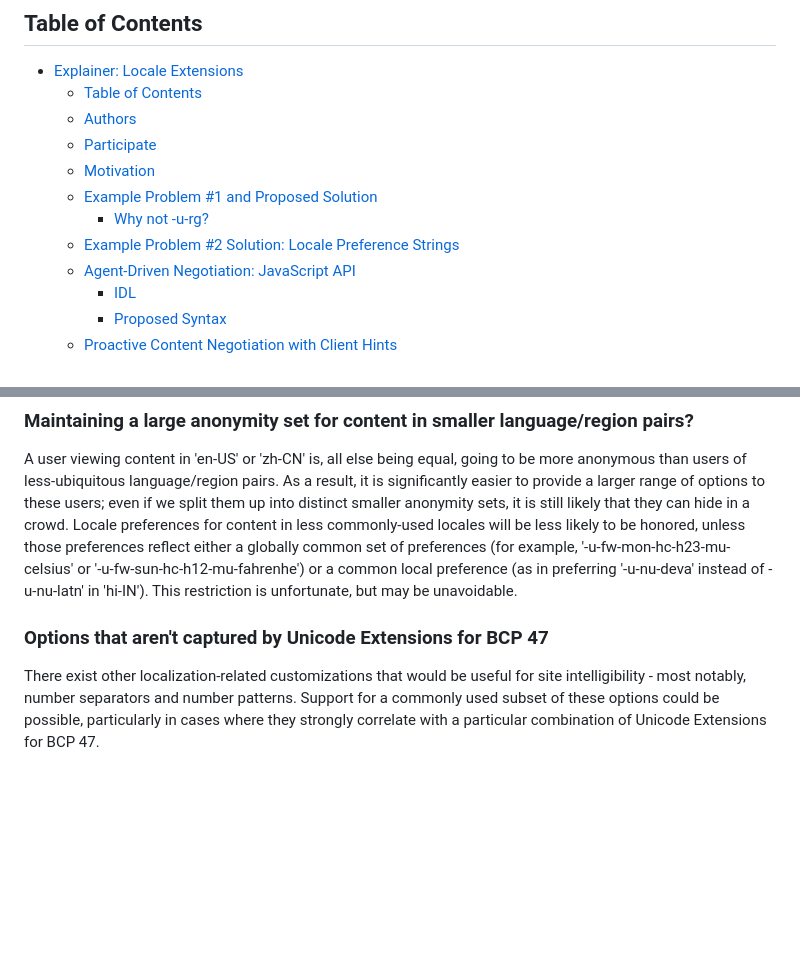
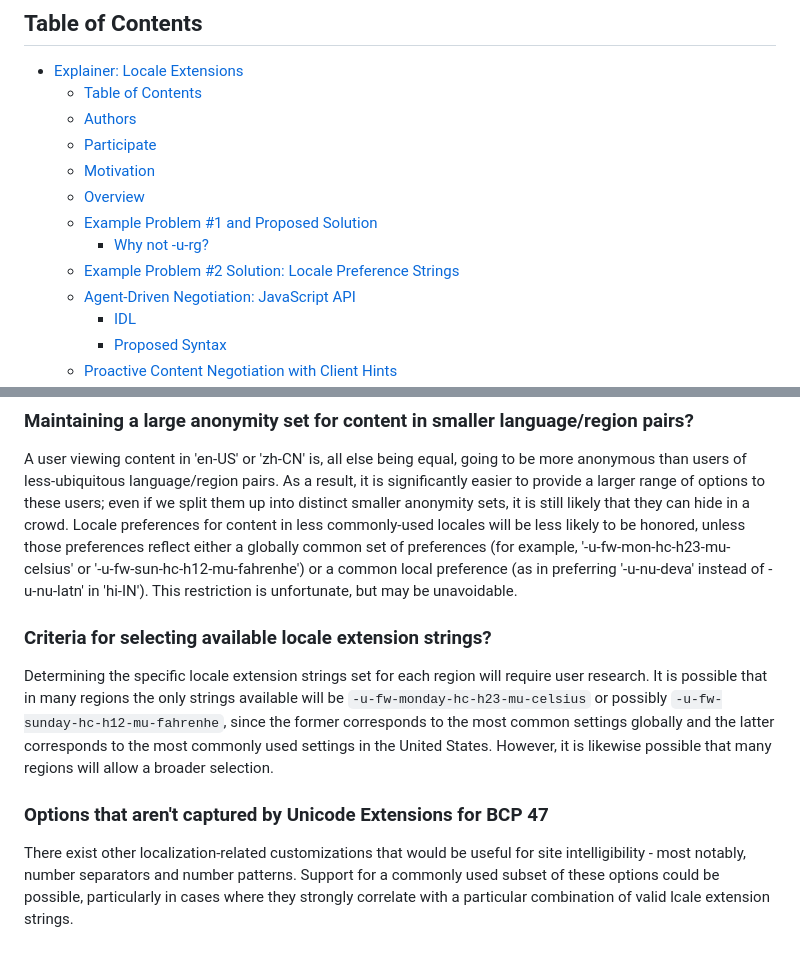
Before and after one commit to ben-allen/locale-extensions, a Markdown page: README.md, 2 parts joined by grey strips. Drawn GitHub-style; blank space fills up the shorter version.

Commit message:
extended FAQ, rearranged some bullet points

```diff
--- a/README.md
+++ b/README.md
@@ -5,10 +5,11 @@
   - [Authors](#authors)
   - [Participate](#participate)
   - [Motivation](#motivation)
-  - [Example Problem #1 and Proposed Solution](#CHANGE-ME-TODO)
-    - [Why not -u-rg?](#common-locale-extensions)
-  - [Example Problem #2](#CHANGE-ME-TODO)
-    [Solution: Locale Preference Strings](#CHANGE-ME-TODO)
+  - [Overview](#overview)
+  - [Example Problem #1 and Proposed Solution](#example-problem-1-and-proposed-solution)
+    - [Why not -u-rg?](#why-not--u-rg)
+  - [Example Problem #2](#example-problem-2)
+    [Solution: Locale Preference Strings](#solution-locale-preference-strings)
   - [Agent-Driven Negotiation: JavaScript API](#agent-driven-negotiation-javascript-api)
       - [IDL](#idl)
       - [Proposed Syntax](#proposed-syntax)
@@ -235,7 +236,10 @@ Using Locale Extensions is still possible through the JavaScript API. Use of the
 
 A user viewing content in 'en-US' or 'zh-CN' is, all else being equal, going to be more anonymous than users of less-ubiquitous language/region pairs. As a result, it is significantly easier to provide a larger range of options to these users; even if we split them up into distinct smaller anonymity sets, it is still likely that they can hide in a crowd. Locale preferences for content in less commonly-used locales will be less likely to be honored, unless those preferences reflect either a globally common set of preferences (for example, '-u-fw-mon-hc-h23-mu-celsius' or '-u-fw-sun-hc-h12-mu-fahrenhe') or a common local preference (as in preferring '-u-nu-deva' instead of -u-nu-latn' in 'hi-IN'). This restriction is unfortunate, but may be unavoidable.
 
+### Criteria for selecting available locale extension strings?
+
+Determining the specific locale extension strings set for each region will require user research. It is possible that in many regions the only strings available will be `-u-fw-monday-hc-h23-mu-celsius` or possibly `-u-fw-sunday-hc-h12-mu-fahrenhe`, since the former corresponds to the most common settings globally and the latter corresponds to the most commonly used settings in the United States. However, it is likewise possible that many regions will allow a broader selection.
 
 ### Options that aren't captured by Unicode Extensions for BCP 47
 
-There exist other localization-related customizations that would be useful for site intelligibility - most notably, number separators and number patterns. Support for a commonly used subset of these options could be possible, particularly in cases where they strongly correlate with a particular combination of Unicode Extensions for BCP 47.
+There exist other localization-related customizations that would be useful for site intelligibility - most notably, number separators and number patterns. Support for a commonly used subset of these options could be possible, particularly in cases where they strongly correlate with a particular combination of valid lcale extension strings.
```
